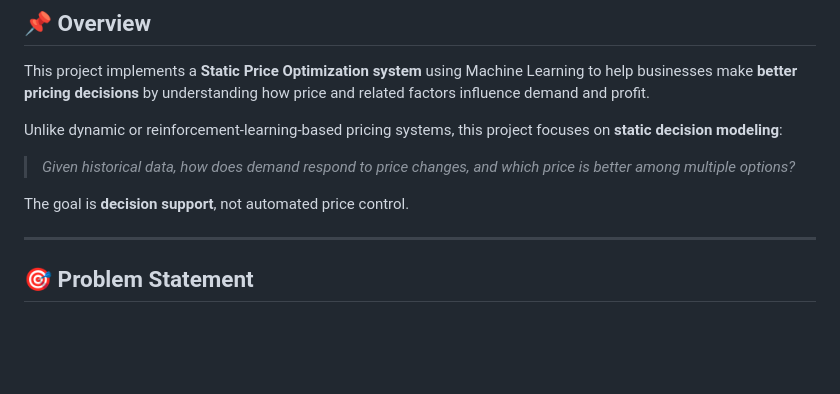
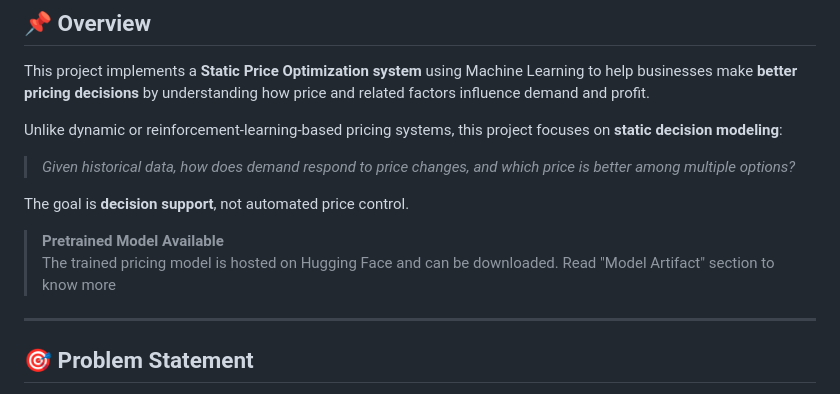
Before and after one commit to Kalyan9639/Machine-Learning, a Markdown page: ML Project - Static Pricing Optimizer/README.md, the part around the change. GitHub-like rendering; blank space fills up the shorter version.

```diff
--- a/ML Project - Static Pricing Optimizer/README.md
+++ b/ML Project - Static Pricing Optimizer/README.md
@@ -17,6 +17,10 @@ Unlike dynamic or reinforcement-learning-based pricing systems, this project foc
 > _Given historical data, how does demand respond to price changes, and which price is better among multiple options?_
 
 The goal is **decision support**, not automated price control.
+
+> **Pretrained Model Available**
+> The trained pricing model is hosted on Hugging Face and can be downloaded. Read "Model Artifact" section to know more
+
 
 ---
 
```
